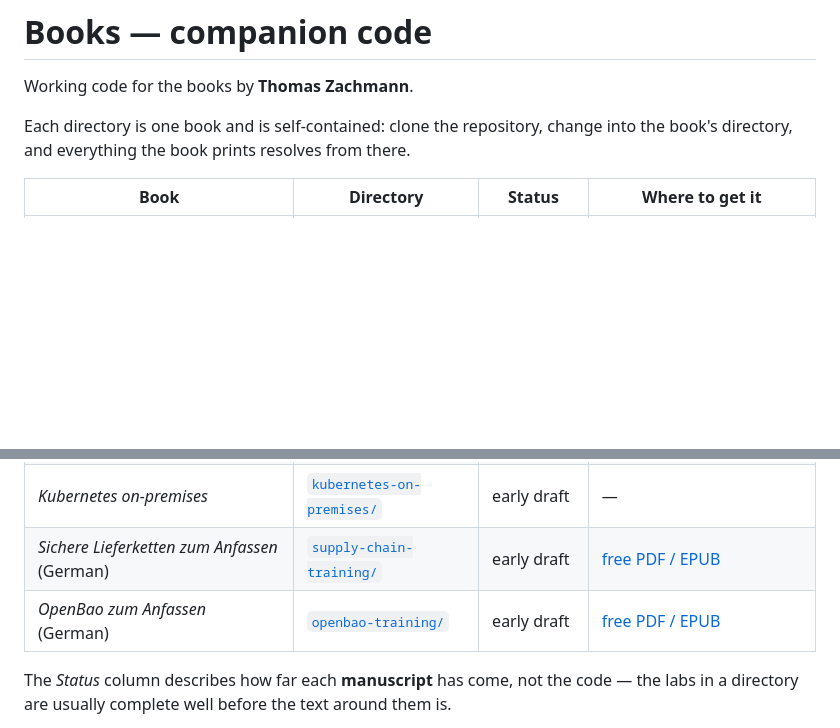
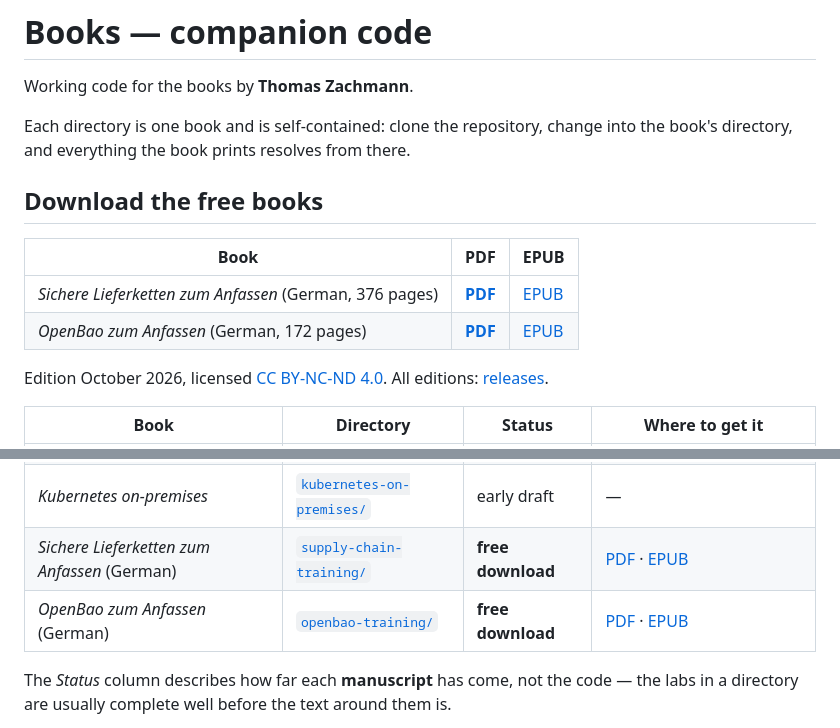
Before and after one commit to thomaszachmann/books, a Markdown page: README.md, 2 parts joined by grey strips. Drawn GitHub-style; blank space fills up the shorter version.

Commit message:
Put direct PDF/EPUB download links on the front page, drop 'early draft' for the free books
Co-Authored-By: Claude Opus 5.5 <noreply@anthropic.com>

```diff
--- a/README.md
+++ b/README.md
@@ -6,6 +6,16 @@ Each directory is one book and is self-contained: clone the repository,
 change into the book's directory, and everything the book prints resolves
 from there.
 
+## Download the free books
+
+| Book | PDF | EPUB |
+|---|---|---|
+| *Sichere Lieferketten zum Anfassen* (German, 376 pages) | [**PDF**](https://github.com/thomaszachmann/books/releases/download/supply-chain-training-2026.10/Sichere-Lieferketten-zum-Anfassen.pdf) | [EPUB](https://github.com/thomaszachmann/books/releases/download/supply-chain-training-2026.10/Sichere-Lieferketten-zum-Anfassen.epub) |
+| *OpenBao zum Anfassen* (German, 172 pages) | [**PDF**](https://github.com/thomaszachmann/books/releases/download/openbao-training-2026.10/OpenBao-zum-Anfassen.pdf) | [EPUB](https://github.com/thomaszachmann/books/releases/download/openbao-training-2026.10/OpenBao-zum-Anfassen.epub) |
+
+Edition October 2026, licensed [CC BY-NC-ND 4.0](https://creativecommons.org/licenses/by-nc-nd/4.0/).
+All editions: [releases](https://github.com/thomaszachmann/books/releases).
+
 | Book | Directory | Status | Where to get it |
 |---|---|---|---|
 | *Vault in Practice* | [`vault-in-practice/`](vault-in-practice/) | **published** | [leanpub.com/vault-in-practice](https://leanpub.com/vault-in-practice) |
@@ -13,8 +23,8 @@ from there.
 | *Keycloak in Practice* | [`keycloak-in-practice/`](keycloak-in-practice/) | in progress | — |
 | *Vault in Production* | [`vault-in-production/`](vault-in-production/) | early draft | — |
 | *Kubernetes on-premises* | [`kubernetes-on-premises/`](kubernetes-on-premises/) | early draft | — |
-| *Sichere Lieferketten zum Anfassen* (German) | [`supply-chain-training/`](supply-chain-training/) | early draft | [free PDF / EPUB](https://github.com/thomaszachmann/books/releases/tag/supply-chain-training-2026.10) |
-| *OpenBao zum Anfassen* (German) | [`openbao-training/`](openbao-training/) | early draft | [free PDF / EPUB](https://github.com/thomaszachmann/books/releases/tag/openbao-training-2026.10) |
+| *Sichere Lieferketten zum Anfassen* (German) | [`supply-chain-training/`](supply-chain-training/) | **free download** | [PDF](https://github.com/thomaszachmann/books/releases/download/supply-chain-training-2026.10/Sichere-Lieferketten-zum-Anfassen.pdf) · [EPUB](https://github.com/thomaszachmann/books/releases/download/supply-chain-training-2026.10/Sichere-Lieferketten-zum-Anfassen.epub) |
+| *OpenBao zum Anfassen* (German) | [`openbao-training/`](openbao-training/) | **free download** | [PDF](https://github.com/thomaszachmann/books/releases/download/openbao-training-2026.10/OpenBao-zum-Anfassen.pdf) · [EPUB](https://github.com/thomaszachmann/books/releases/download/openbao-training-2026.10/OpenBao-zum-Anfassen.epub) |
 
 The *Status* column describes how far each **manuscript** has come, not the
 code — the labs in a directory are usually complete well before the text
```
Also changed, not shown: other parts of README.md (+2 -4 lines), openbao-training/README.md (+2 -2 lines), supply-chain-training/README.md (+2 -2 lines).
